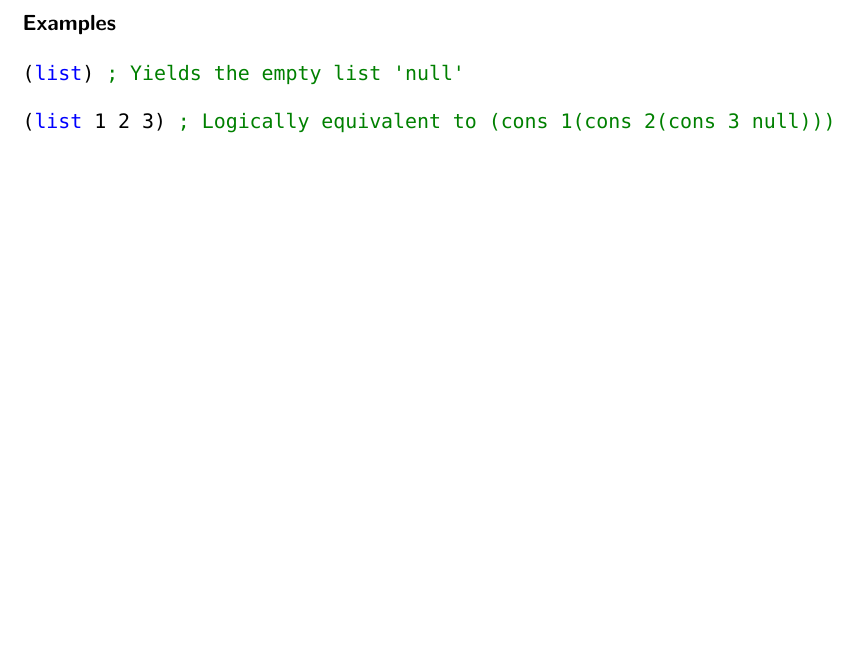
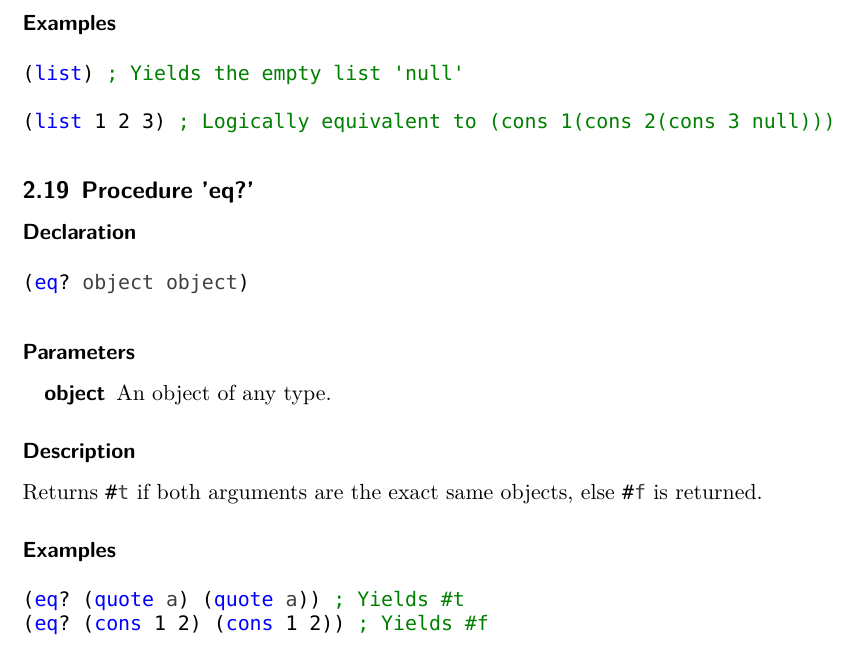
Before and after one commit to Manuzor/LispCpp, a LaTeX document (documents/documentation/documentation.tex, which reads documents/documentation/builtins/eq.tex): part of page 12 of 12, cut so that both start at the same text, the shorter picture padded with empty space. Compiled offline with XeLaTeX; a missing font is replaced by an installed copy or a similar font.

Commit message:
Documented eq?

```diff
--- /dev/null
+++ b/documents/documentation/builtins/eq.tex
@@ -0,0 +1,21 @@
+\subsection{Procedure 'eq?'}
+\label{builtins/eq}
+
+\subsubsection*{Declaration}
+\begin{lstlisting}
+(eq? object object)
+\end{lstlisting}
+
+\subsubsection*{Parameters}
+\begin{description}
+	\item[object] An object of any type.
+\end{description}
+
+\subsubsection*{Description}
+Returns \true{} if both arguments are the exact same objects, else \false{} is returned.
+
+\subsubsection*{Examples}
+\begin{lstlisting}
+(eq? (quote a) (quote a)) ; Yields #t
+(eq? (cons 1 2) (cons 1 2)) ; Yields #f
+\end{lstlisting}
```
Also changed, not shown: documents/documentation/documentation.tex (+1 -0 lines).
